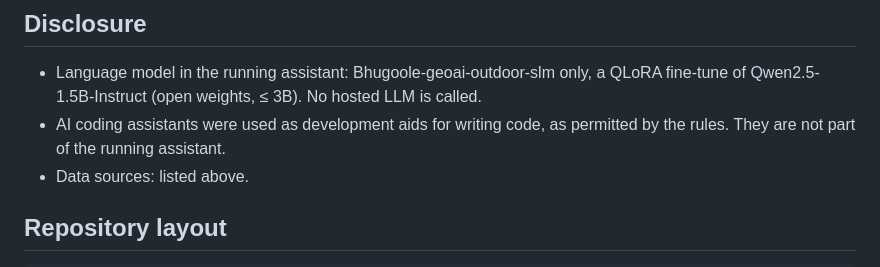
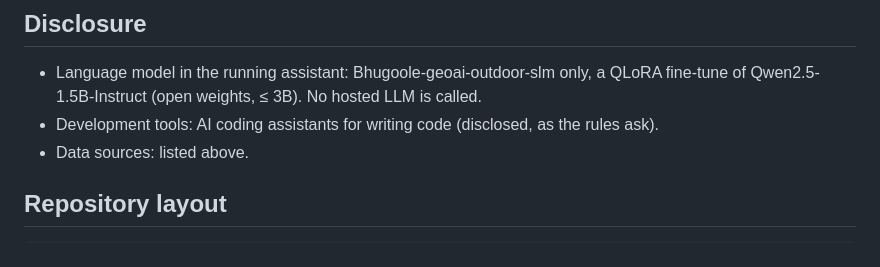
Before and after one commit to SANGRAMLEMBE/Bhugoole-geoai-outdoor-slm, a Markdown page: README.md, the part around the change. GitHub-like rendering.

Commit message:
Keep the tools disclosure to one line in the README

```diff
--- a/README.md
+++ b/README.md
@@ -183,8 +183,7 @@ No paid or private APIs, no API keys, no scraping. Map data © OpenStreetMap con
 
 * Language model in the running assistant: Bhugoole-geoai-outdoor-slm only, a QLoRA fine-tune of
   Qwen2.5-1.5B-Instruct (open weights, ≤ 3B). No hosted LLM is called.
-* AI coding assistants were used as development aids for writing code, as permitted by the rules. They are not part
-  of the running assistant.
+* Development tools: AI coding assistants for writing code (disclosed, as the rules ask).
 * Data sources: listed above.
 
 ## Repository layout
```
Also changed, not shown: hf/MODEL_CARD.md (+1 -2 lines).
